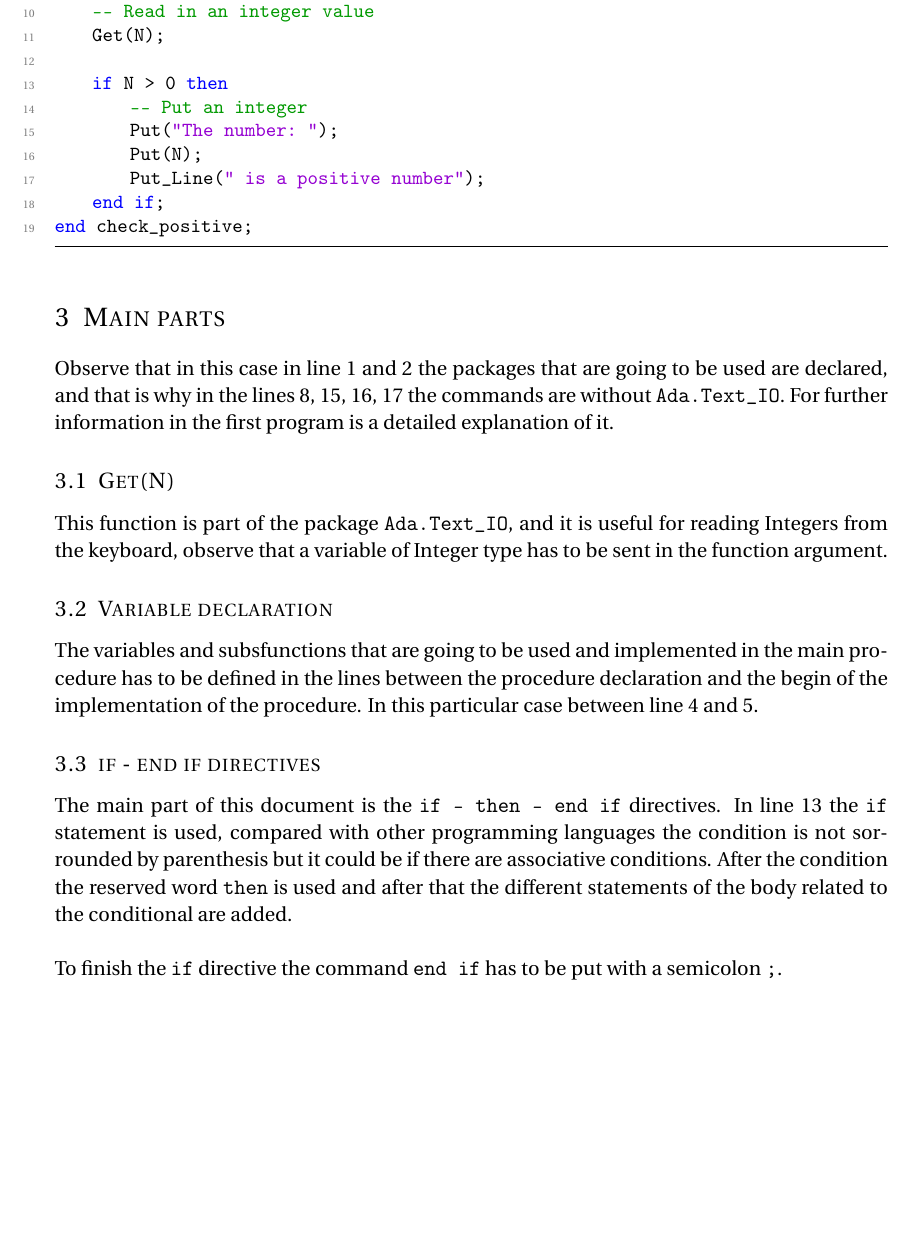
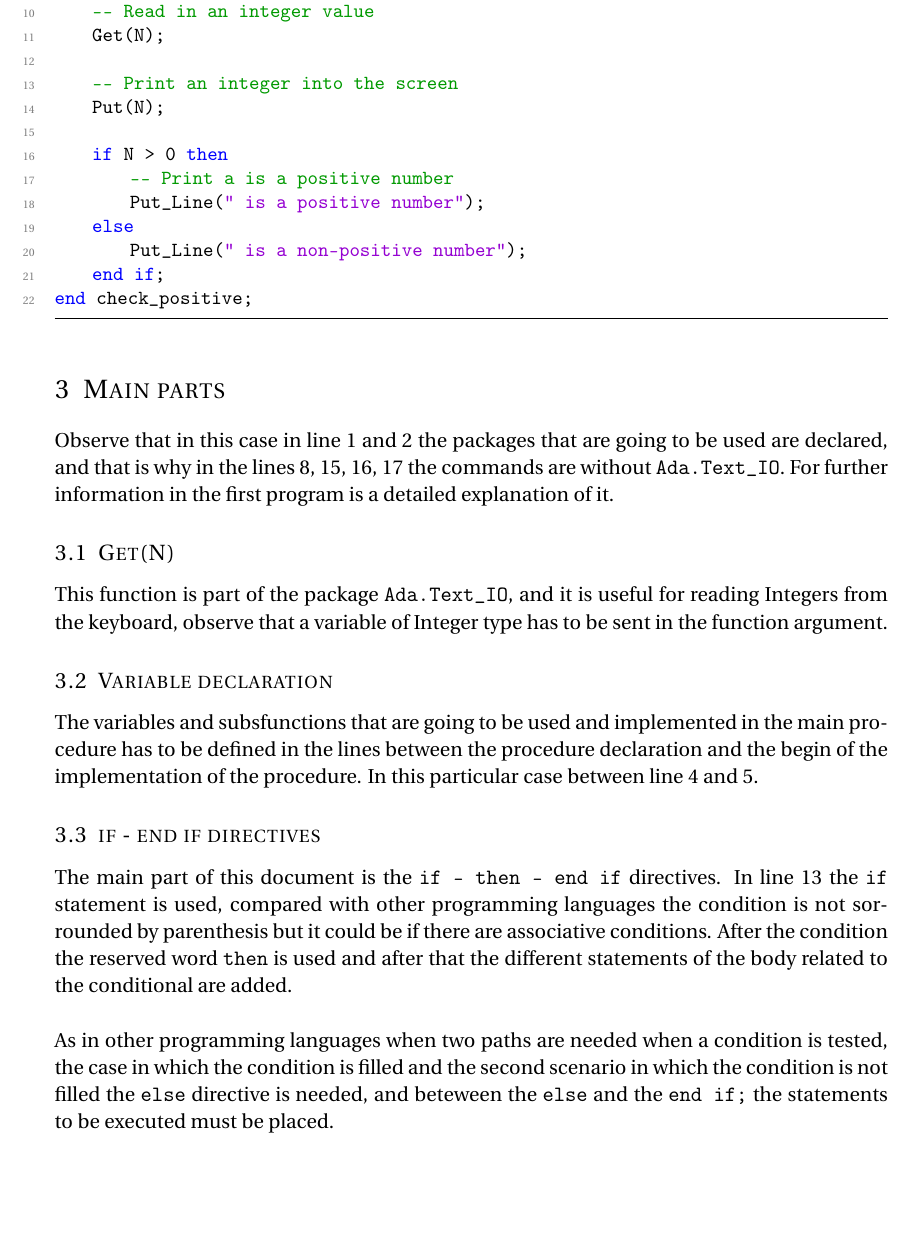
Before and after one commit to pedropalmeros/Ada_Programming_Language, a LaTeX document (Programs/03_if_else/Documentation/Program_03__check_positive.tex): part of page 2 of 2, cut so that both start at the same text. Compiled offline with pdfLaTeX.

Commit message:
Adding if else statements, documentation and code

```diff
--- a/Programs/03_if_else/Documentation/Program_03__check_positive.tex
+++ b/Programs/03_if_else/Documentation/Program_03__check_positive.tex
@@ -127,13 +127,17 @@ begin
     -- Read in an integer value
     Get(N);
 
+    -- Print an integer into the screen
+    Put(N);
+
     if N > 0 then
-        -- Put an integer
-        Put("The number: ");
-        Put(N);
+        -- Print a is a positive number
         Put_Line(" is a positive number");
+    else
+        Put_Line(" is a non-positive number");
     end if;
 end check_positive;
+
 \end{lstlisting}
 
 \section{Main parts}
@@ -148,7 +152,7 @@ The variables and subsfunctions that are going to be used and implemented in the
 \subsection{if - end if  directives}
 The main part of this document is the \verb|if - then - end if| directives. In line 13 the \verb|if| statement is used, compared with other programming languages the condition is not sorrounded by parenthesis but it could be if there are associative conditions. After the condition the reserved word \verb|then| is used and after that the different statements of the body related to the conditional are added.\\
 
-To finish the \verb|if| directive the command \verb|end if| has to be put with a semicolon \verb|;|.
+As in other programming languages when two paths are needed when a condition is tested, the case in which the condition is filled and the second scenario in which the condition is not filled the \verb|else| directive is needed, and beteween the \verb|else| and the \verb|end if;| the statements to be executed must be placed.
 
 
 
```
Also changed, not shown: Programs/03_if_else/Documentation/Program_03__check_positive.pdf.
